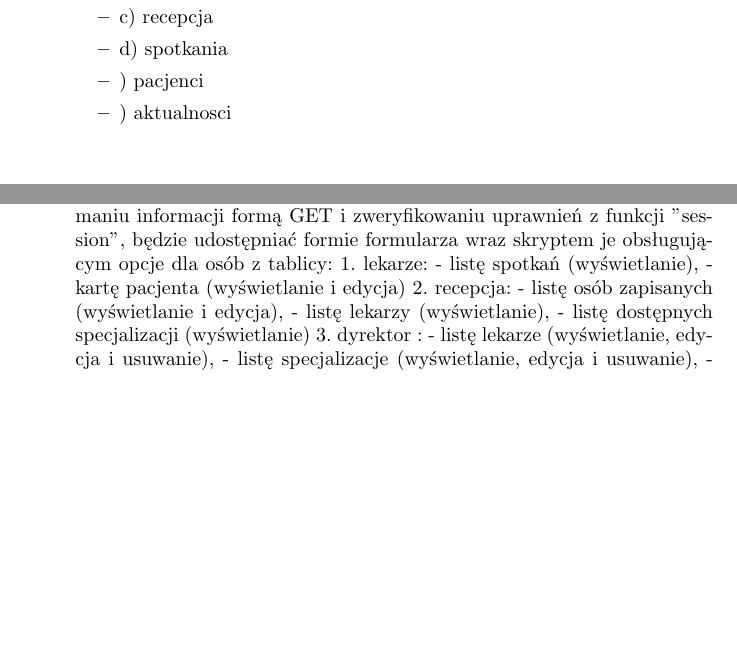
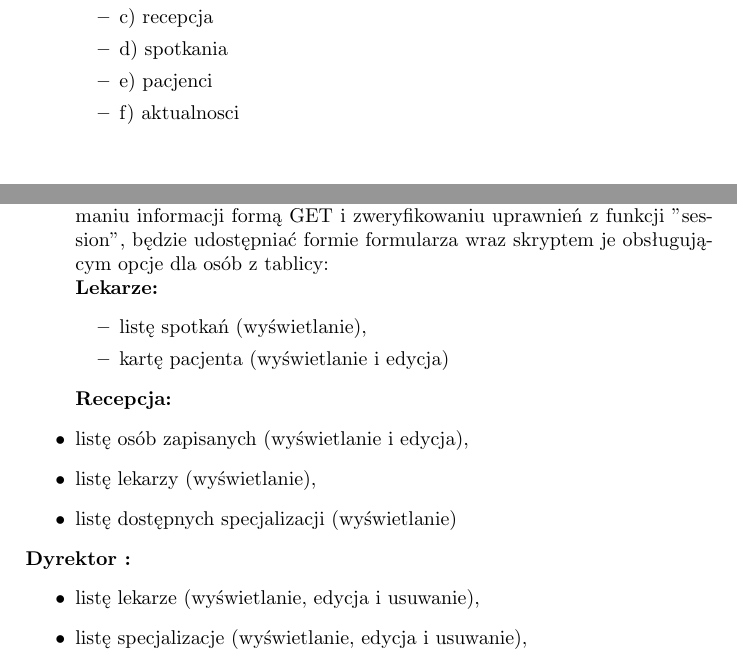
Before and after one commit to skylardin/Przychodnia-lekarska, a LaTeX document (document.tex): two parts of pages 9 and 10 of 13, joined at a grey line, cut so that both start at the same text, the shorter picture padded with empty space. Compiled offline with pdfLaTeX; the source files are stored in an older character set and shown here as Unicode.

Commit message:
Back-log update 2

```diff
--- a/document.tex
+++ b/document.tex
@@ -241,26 +241,32 @@
 \item b) specjalizacje
 \item c) recepcja
 \item d) spotkania
-\item ) pacjenci
-\item ) aktualnosci
+\item e) pacjenci
+\item f) aktualnosci
 \end {itemize}
 
 
 \subsection{Backlog Item 7} \paragraph{Tytuł zadania.} Wyświetlanie, edycja, usuwanie. \paragraph{Opis zadania.} Stworzenie strony obsługujących edycję, wyświetlanie i usuwanie danych z tablic. \paragraph{Priorytet.} Wysoki. \paragraph{Definition of Done.} Stworzenie strony "zarzadzanie", która po otrzymaniu informacji formą GET i zweryfikowaniu uprawnień z funkcji "session", będzie udostępniać formie formularza wraz skryptem je obsługującym opcje dla osób z tablicy:
-1. lekarze:
-- listę spotkań  (wyświetlanie),
-- kartę pacjenta (wyświetlanie i edycja)
-2. recepcja:
-- listę osób zapisanych (wyświetlanie i edycja),
-- listę lekarzy (wyświetlanie),
-- listę dostępnych specjalizacji (wyświetlanie)
-3. dyrektor :
-- listę lekarze (wyświetlanie, edycja i usuwanie),
-- listę specjalizacje (wyświetlanie, edycja i usuwanie),
-- listę recepcja (wyświetlanie, edycja i usuwanie),
-- listę spotkania (wyświetlanie, edycja i usuwanie),
-- listę pacjenci (wyświetlanie, edycja i usuwanie),
-- listę aktualnosci (wyświetlanie, edycja i usuwanie)
+\newline
+\textbf{Lekarze:}
+\begin {itemize}
+\item listę spotkań  (wyświetlanie),
+\item kartę pacjenta (wyświetlanie i edycja)
+\end {itemize}
+\textbf{Recepcja:}
+\item listę osób zapisanych (wyświetlanie i edycja),
+\item listę lekarzy (wyświetlanie),
+\item listę dostępnych specjalizacji (wyświetlanie)
+\end {itemize}
+\textbf{Dyrektor :}
+\begin {itemize}
+\item listę lekarze (wyświetlanie, edycja i usuwanie),
+\item listę specjalizacje (wyświetlanie, edycja i usuwanie),
+\item listę recepcja (wyświetlanie, edycja i usuwanie),
+\item listę spotkania (wyświetlanie, edycja i usuwanie),
+\item listę pacjenci (wyświetlanie, edycja i usuwanie),
+\item listę aktualnosci (wyświetlanie, edycja i usuwanie)
+\end {itemize}
 
 \section{Sprint 1} \subsection{Cel} Stworzenie bazy danych dzięki której możliwe będzie przeglądanie strony tytułowej i formularza zapisu pacjentów. \subsection{Sprint Planning/Backlog}
 
```
Also changed, not shown: document.pdf, document.tex (2 more changed lines).
